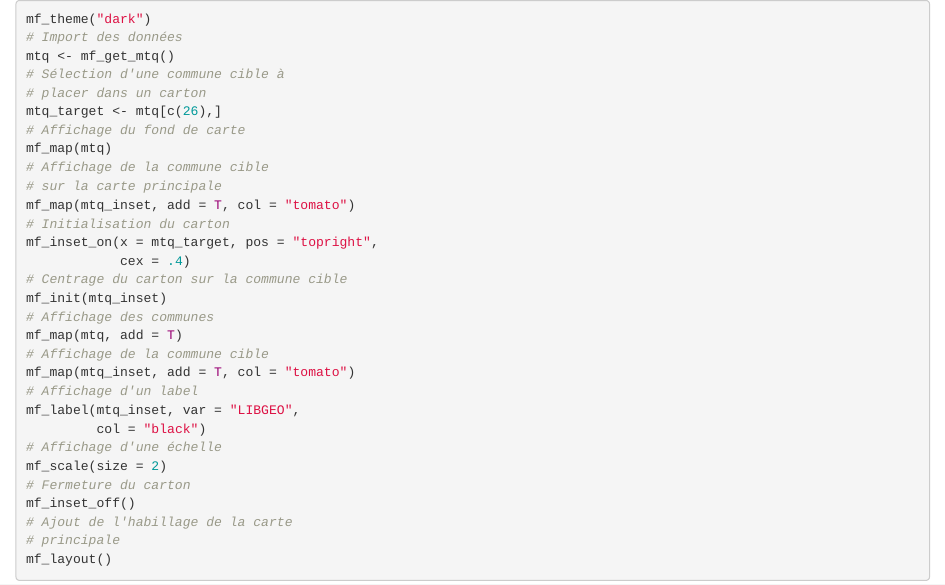
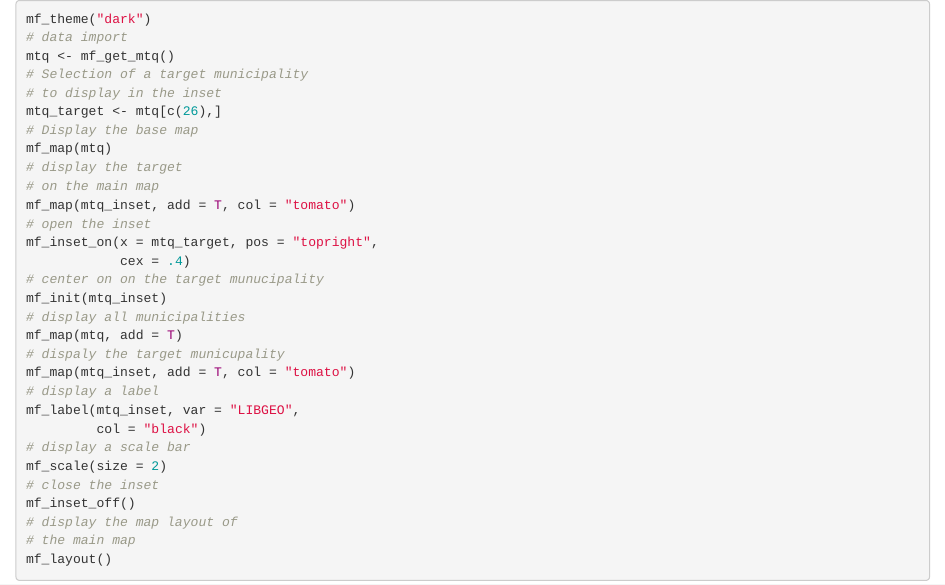
Before and after one commit to rCarto/mapsf_post, an R Markdown document (hab1.Rmd): the page in a window 1100 px wide, from its top. The pictures show the output file hab1.html that the author committed with the source, opened offline.

Commit message:
in english

````diff
--- a/hab1.Rmd
+++ b/hab1.Rmd
@@ -7,33 +7,33 @@ output: html_document
 
 ```{r, fig.width=5, fig.height=6, eval= FALSE}
 mf_theme("dark")
-# Import des données
+# data import
 mtq <- mf_get_mtq()
-# Sélection d'une commune cible à
-# placer dans un carton
+# Selection of a target municipality
+# to display in the inset
 mtq_target <- mtq[c(26),]
-# Affichage du fond de carte
+# Display the base map
 mf_map(mtq)
-# Affichage de la commune cible
-# sur la carte principale
+# display the target
+# on the main map
 mf_map(mtq_inset, add = T, col = "tomato")
-# Initialisation du carton
+# open the inset
 mf_inset_on(x = mtq_target, pos = "topright",
             cex = .4)
-# Centrage du carton sur la commune cible
+# center on on the target munucipality
 mf_init(mtq_inset)
-# Affichage des communes
+# display all municipalities
 mf_map(mtq, add = T)
-# Affichage de la commune cible
+# dispaly the target municupality
 mf_map(mtq_inset, add = T, col = "tomato")
-# Affichage d'un label
+# display a label
 mf_label(mtq_inset, var = "LIBGEO",
          col = "black")
-# Affichage d'une échelle
+# display a scale bar
 mf_scale(size = 2)
-# Fermeture du carton
+# close the inset
 mf_inset_off()
-# Ajout de l'habillage de la carte
-# principale
+# display the map layout of
+# the main map
 mf_layout()
 ```
````
Also changed, not shown: hab3.Rmd (+9 -9 lines), inss.Rmd (+6 -6 lines), hab1.html, hab3.html, inss.html.
